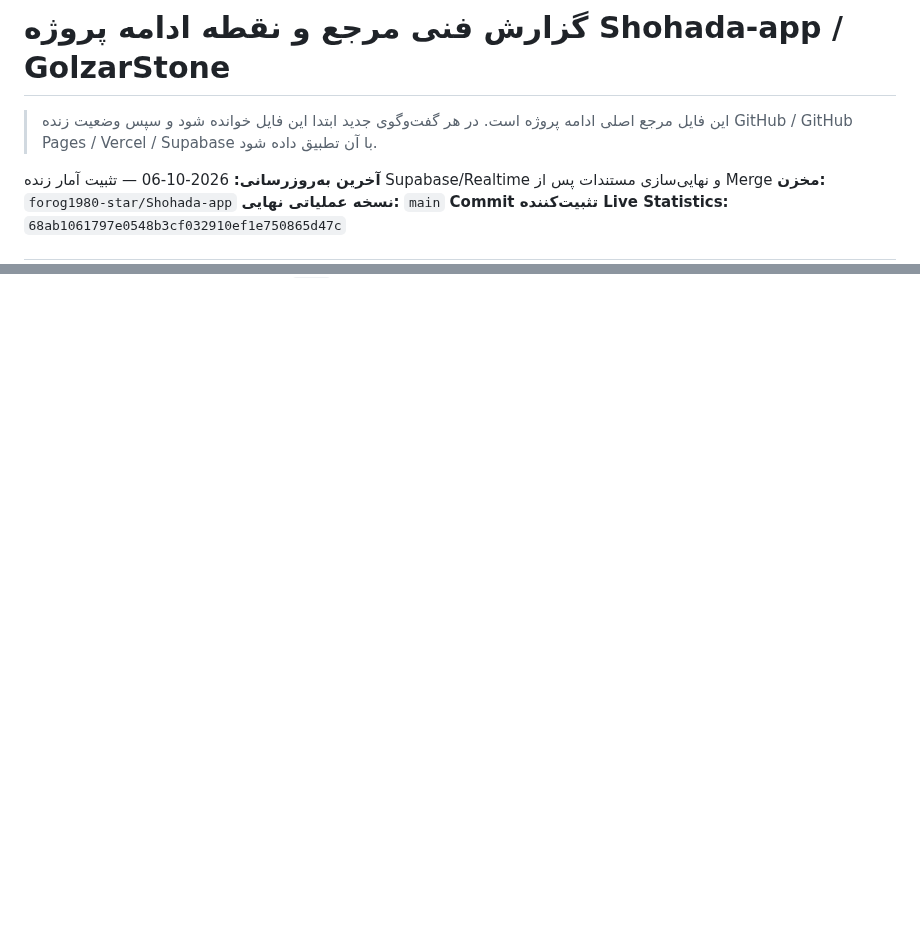
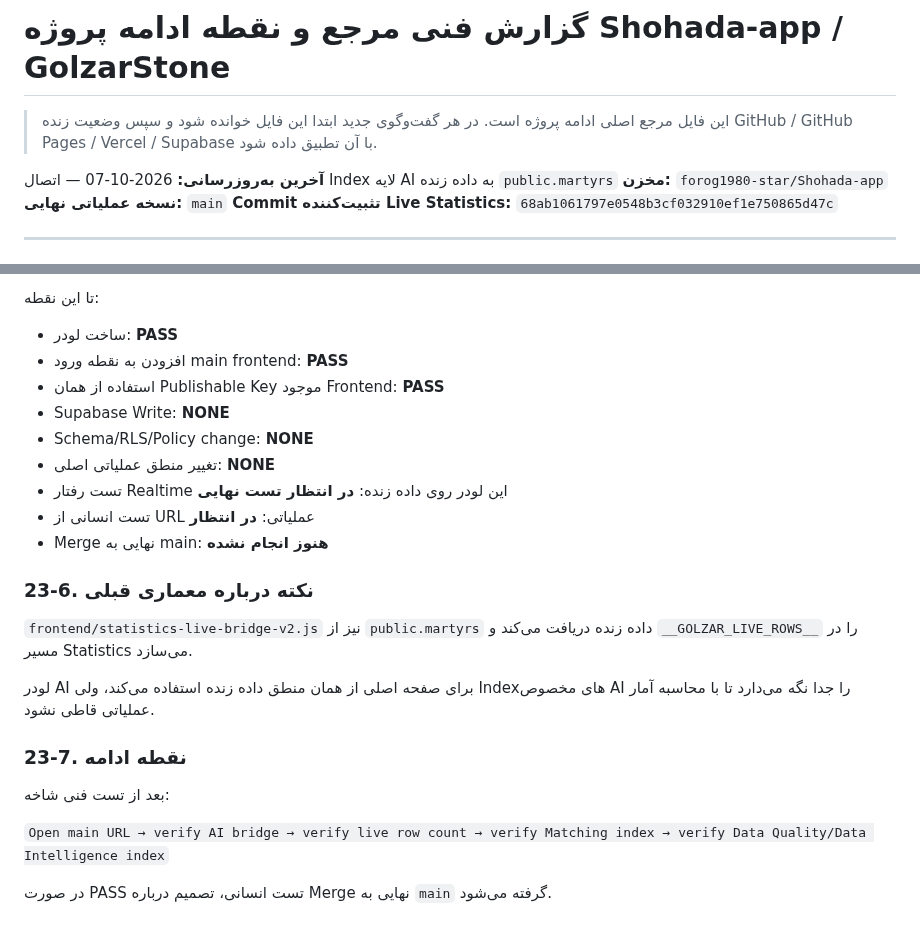
Before and after one commit to forog1980-star/Shohada-app, a Markdown page: docs/PROJECT-TECHNICAL-MASTER-REPORT.md, 2 parts joined by grey strips. Rendered like a GitHub page; blank space fills up the shorter version.

Commit message:
docs: record AI live index integration plan and status

```diff
--- a/docs/PROJECT-TECHNICAL-MASTER-REPORT.md
+++ b/docs/PROJECT-TECHNICAL-MASTER-REPORT.md
@@ -2,7 +2,7 @@
 
 > این فایل مرجع اصلی ادامه پروژه است. در هر گفت‌وگوی جدید ابتدا این فایل خوانده شود و سپس وضعیت زنده GitHub / GitHub Pages / Vercel / Supabase با آن تطبیق داده شود.
 
-**آخرین به‌روزرسانی:** 2026-10-06 — تثبیت آمار زنده Supabase/Realtime و نهایی‌سازی مستندات پس از Merge
+**آخرین به‌روزرسانی:** 2026-10-07 — اتصال Index لایه AI به داده زنده `public.martyrs`
 **مخزن:** `forog1980-star/Shohada-app`
 **نسخه عملیاتی نهایی:** `main`
 **Commit تثبیت‌کننده Live Statistics:** `68ab1061797e0548b3cf032910ef1e750865d47c`
@@ -1278,0 +1354,24 @@ Endpoint محلی:
+تا این نقطه:
+- ساخت لودر: **PASS**
+- افزودن به نقطه ورود main frontend: **PASS**
+- استفاده از همان Publishable Key موجود Frontend: **PASS**
+- Supabase Write: **NONE**
+- Schema/RLS/Policy change: **NONE**
+- تغییر منطق عملیاتی اصلی: **NONE**
+- تست رفتار Realtime این لودر روی داده زنده: **در انتظار تست نهایی**
+- تست انسانی از URL عملیاتی: **در انتظار**
+- Merge نهایی به main: **هنوز انجام نشده**
+
+### 23-6. نکته درباره معماری قبلی
+
+`frontend/statistics-live-bridge-v2.js` نیز از `public.martyrs` داده زنده دریافت می‌کند و `__GOLZAR_LIVE_ROWS__` را در مسیر Statistics می‌سازد.
+
+لودر AI برای صفحه اصلی از همان منطق داده زنده استفاده می‌کند، ولی Indexهای مخصوص AI را جدا نگه می‌دارد تا با محاسبه آمار عملیاتی قاطی نشود.
+
+### 23-7. نقطه ادامه
+
+بعد از تست فنی شاخه:
+
+`Open main URL → verify AI bridge → verify live row count → verify Matching index → verify Data Quality/Data Intelligence index`
+
+در صورت PASS تست انسانی، تصمیم درباره Merge نهایی به `main` گرفته می‌شود.
```
Also changed, not shown: other parts of docs/PROJECT-TECHNICAL-MASTER-REPORT.md (+75 -0 lines).
